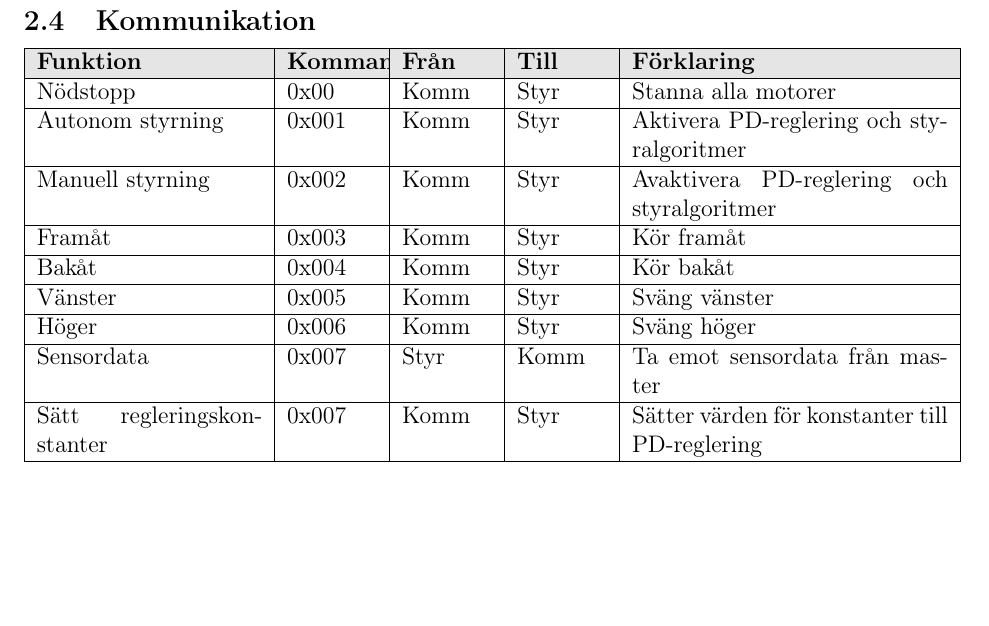
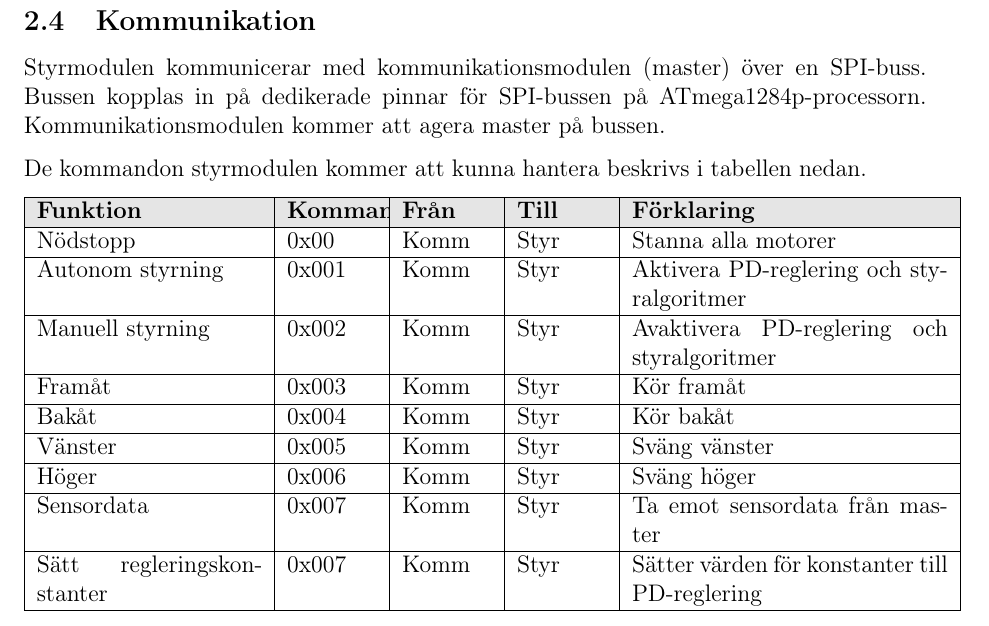
Before and after one commit to hansfilipelo/Kandidadprojekt, a LaTeX document (Designspec/Designspec.tex): part of page 16 of 18 before the commit and part of page 16 of 19 after it, cut so that both start at the same text, the shorter picture padded with empty space. Compiled offline with pdfLaTeX.

Commit message:
Struktur och komm för Styrmodul

```diff
--- a/Designspec/Designspec.tex
+++ b/Designspec/Designspec.tex
@@ -375,7 +379,14 @@ Totala felet ges då av:
 $e = e_d + e_p$
 \newpage
 
+
+% ----------- Kommunikation ------------------
+
 \subsection{Kommunikation}
+
+Styrmodulen kommunicerar med kommunikationsmodulen (master) över en SPI-buss. Bussen kopplas in på dedikerade pinnar för SPI-bussen på ATmega1284p-processorn. Kommunikationsmodulen kommer att agera master på bussen.
+
+De kommandon styrmodulen kommer att kunna hantera beskrivs i tabellen nedan.
 
 \begin{tabular}{| p{0.25\textwidth} | p{0.1\textwidth} | p{0.1\textwidth} | p{0.1\textwidth} | p{0.35\textwidth} |}
 	\hline
@@ -388,9 +399,12 @@ $e = e_d + e_p$
 	Bakåt & 0x004 & Komm & Styr & Kör bakåt \\ \hline
 	Vänster & 0x005 & Komm & Styr & Sväng vänster \\ \hline
 	Höger & 0x006 & Komm & Styr & Sväng höger \\ \hline
-	Sensordata & 0x007 & Styr & Komm & Ta emot sensordata från master \\ \hline
+	Sensordata & 0x007 & Komm & Styr & Ta emot sensordata från master \\ \hline
 	Sätt regleringskonstanter & 0x007 & Komm & Styr & Sätter värden för konstanter till PD-reglering \\ \hline
 \end{tabular}
+
+\newpage
+
 
 %-----------------------------------------------------------------
 %Sensormodul
```
Also changed, not shown: Designspec/Designspec.tex (12 more changed lines).
